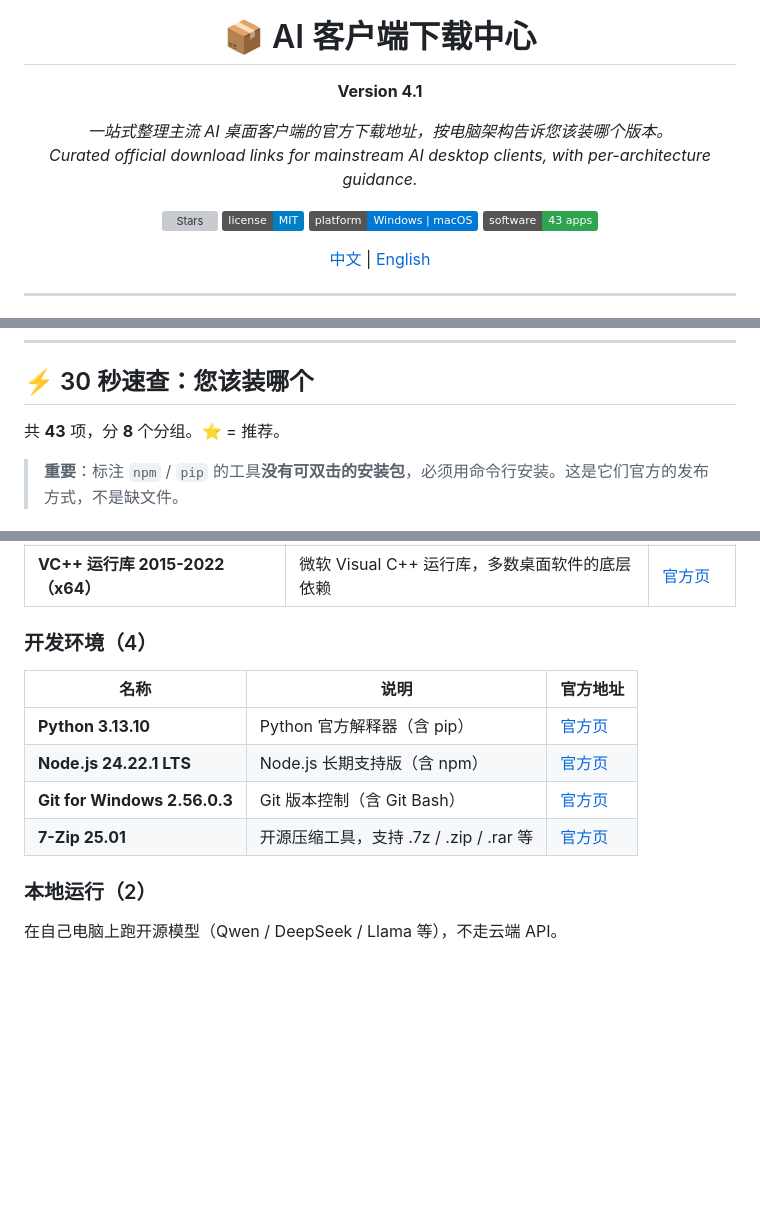
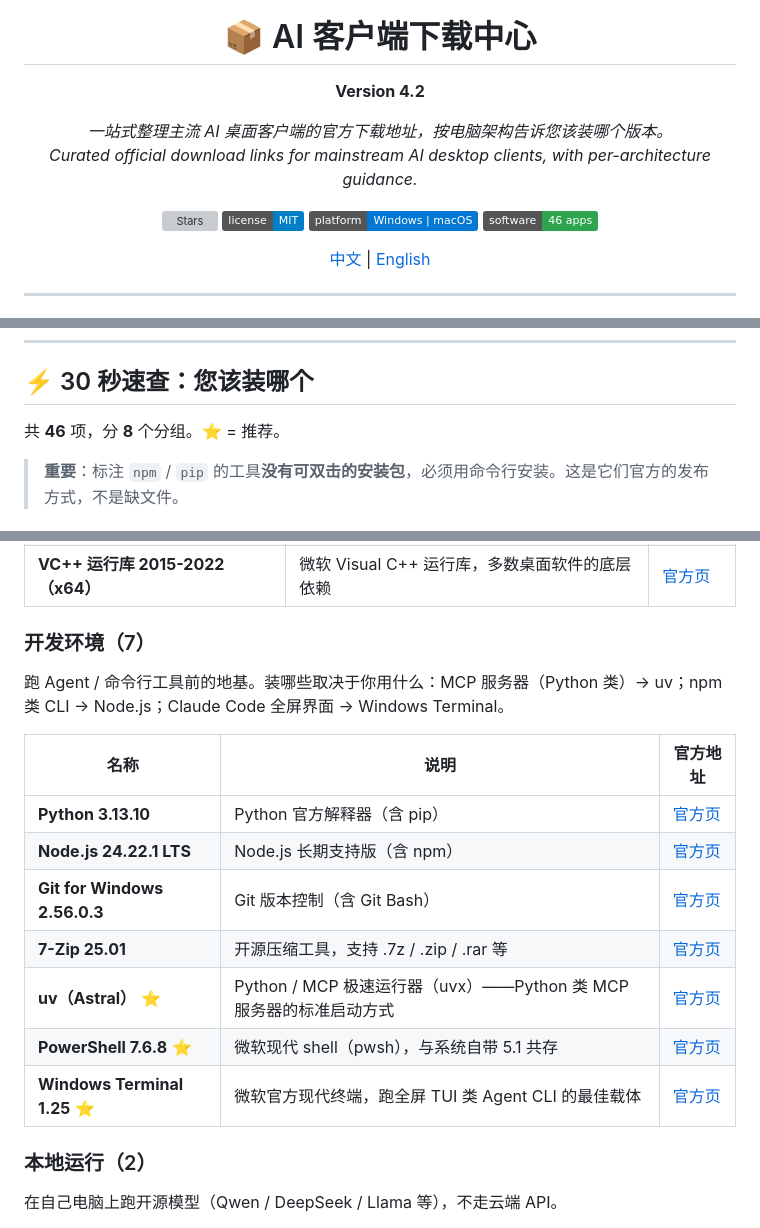
Before and after one commit to yanwaiyue-name/agent-download, a Markdown page: README.md, 3 parts joined by grey strips. GitHub-like rendering; badges without logos; blank space fills up the shorter version; grey boxes are pictures that could not be loaded.

```diff
--- a/README.md
+++ b/README.md
@@ -4,7 +4,7 @@
 
 <h1 align="center">📦 AI 客户端下载中心</h1>
 
-<p align="center"><strong>Version 4.1</strong></p>
+<p align="center"><strong>Version 4.2</strong></p>
 
 <p align="center">
   <em>一站式整理主流 AI 桌面客户端的官方下载地址，按电脑架构告诉您该装哪个版本。<br>
@@ -15,7 +15,7 @@
   <a href="https://github.com/yanwaiyue-name/agent-download/stargazers"><img src="https://img.shields.io/github/stars/yanwaiyue-name/agent-download?logo=github&label=Stars" alt="Stars"></a>
   <a href="https://github.com/yanwaiyue-name/agent-download/blob/master/LICENSE"><img src="https://img.shields.io/badge/license-MIT-blue?style=flat" alt="MIT"></a>
   <img src="https://img.shields.io/badge/platform-Windows%20%7C%20macOS-0078d4" alt="Platform">
-  <img src="https://img.shields.io/badge/software-43%20apps-2ea44f" alt="43 apps">
+  <img src="https://img.shields.io/badge/software-46%20apps-2ea44f" alt="46 apps">
 </p>
 
 <p align="center">
@@ -52,7 +52,7 @@
 
 ## ⚡ 30 秒速查：您该装哪个
 
-共 **43** 项，分 **8** 个分组。⭐ = 推荐。
+共 **46** 项，分 **8** 个分组。⭐ = 推荐。
 
 > **重要**：标注 `npm` / `pip` 的工具**没有可双击的安装包**，必须用命令行安装。这是它们官方的发布方式，不是缺文件。
 
@@ -117,7 +117,9 @@
 | **WebView2 运行时（离线包）** | 完整离线安装包，装的时候不需要联网 | [官方页](https://developer.microsoft.com/microsoft-edge/webview2/) |
 | **VC++ 运行库 2015-2022（x64）** | 微软 Visual C++ 运行库，多数桌面软件的底层依赖 | [官方页](https://learn.microsoft.com/cpp/windows/latest-supported-vc-redist) |
 
-### 开发环境（4）
+### 开发环境（7）
+
+跑 Agent / 命令行工具前的地基。装哪些取决于你用什么：MCP 服务器（Python 类）→ uv；npm 类 CLI → Node.js；Claude Code 全屏界面 → Windows Terminal。
 
 | 名称 | 说明 | 官方地址 |
 |---|---|---|
@@ -125,6 +127,9 @@
 | **Node.js 24.22.1 LTS** | Node.js 长期支持版（含 npm） | [官方页](https://nodejs.org/zh-cn/download) |
 | **Git for Windows 2.56.0.3** | Git 版本控制（含 Git Bash） | [官方页](https://git-scm.com/download/win) |
 | **7-Zip 25.01** | 开源压缩工具，支持 .7z / .zip / .rar 等 | [官方页](https://www.7-zip.org/) |
+| **uv（Astral）** ⭐ | Python / MCP 极速运行器（uvx）——Python 类 MCP 服务器的标准启动方式 | [官方页](https://docs.astral.sh/uv/) |
+| **PowerShell 7.6.8** ⭐ | 微软现代 shell（pwsh），与系统自带 5.1 共存 | [官方页](https://aka.ms/powershell) |
+| **Windows Terminal 1.25** ⭐ | 微软官方现代终端，跑全屏 TUI 类 Agent CLI 的最佳载体 | [官方页](https://aka.ms/terminal) |
 
 ### 本地运行（2）
 
```
Also changed, not shown: CHANGELOG.md (+15 -0 lines), README.en.md (+4 -4 lines).
